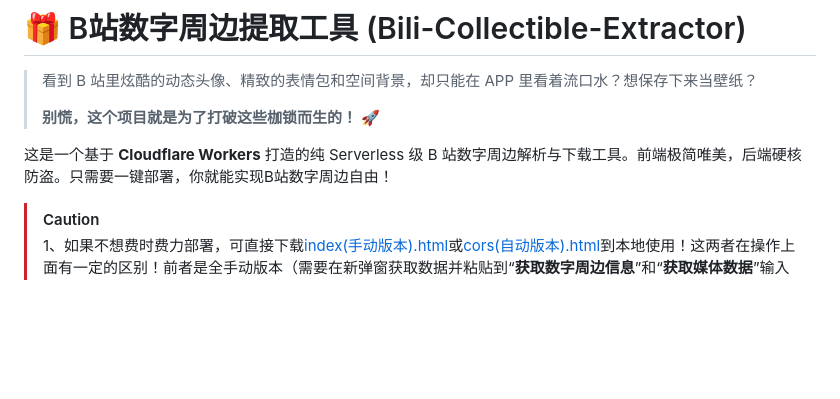
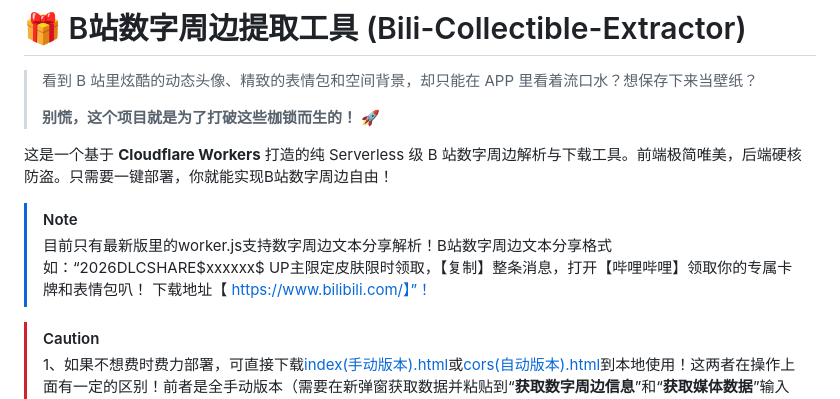
Before and after one commit to Iskongkongyo/BiliBiliDigitalResource, a Markdown page: README.md, the part around the change. Drawn GitHub-style; blank space fills up the shorter version.

```diff
--- a/README.md
+++ b/README.md
@@ -5,6 +5,10 @@
 > **别慌，这个项目就是为了打破这些枷锁而生的！** 🚀
 
 这是一个基于 **Cloudflare Workers** 打造的纯 Serverless 级 B 站数字周边解析与下载工具。前端极简唯美，后端硬核防盗。只需要一键部署，你就能实现B站数字周边自由！
+
+> [!NOTE]
+>
+> 目前只有最新版里的worker.js支持数字周边文本分享解析！B站数字周边文本分享格式如：“2026DLCSHARE$xxxxxx$ UP主限定皮肤限时领取，【复制】整条消息，打开【哔哩哔哩】领取你的专属卡牌和表情包叭！ 下载地址【 https://www.bilibili.com/】”！
 
 > [!CAUTION]
 >
```
